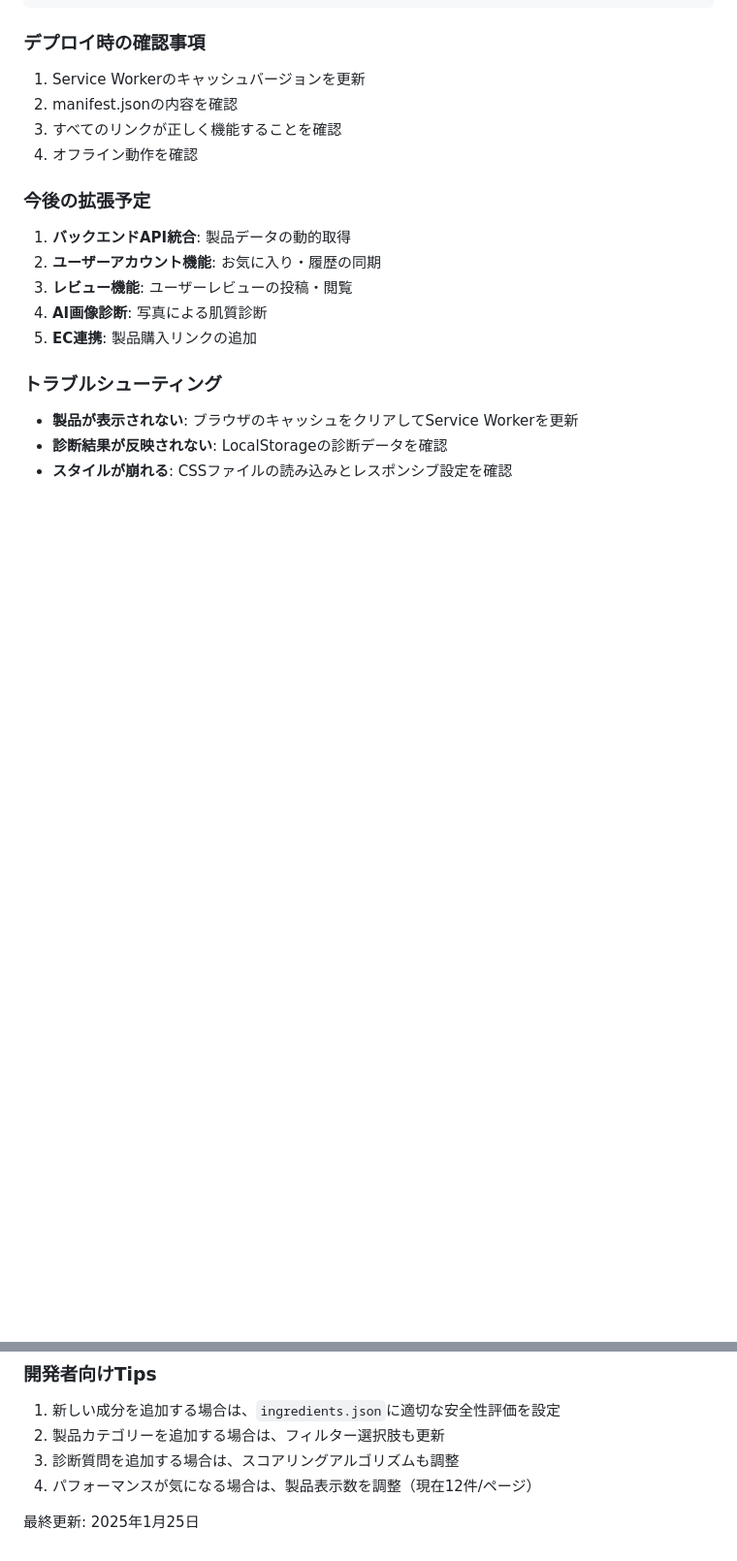
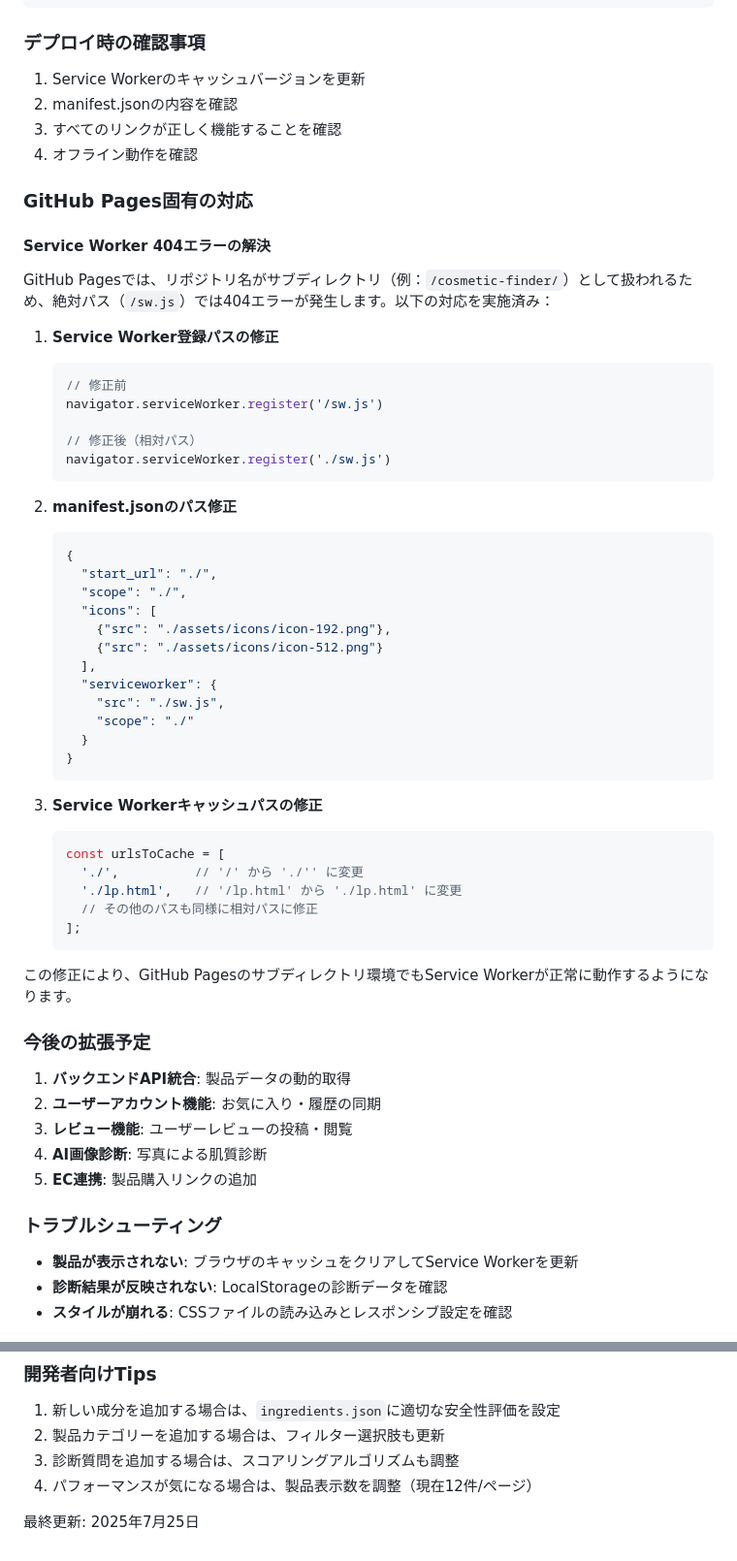
Before and after one commit to appadaycreator/cosmetic-finder, a Markdown page: CLAUDE.md, 2 parts joined by grey strips. Shown at 97% size. GitHub-like rendering; blank space fills up the shorter version.

Commit message:
docs: GitHub Pages Service Worker対応をCLAUDE.mdに記録
🤖 Generated with [Claude Code](https://claude.ai/code)

Co-Authored-By: Claude <noreply@anthropic.com>

````diff
--- a/CLAUDE.md
+++ b/CLAUDE.md
@@ -120,6 +120,48 @@ node tests/ui-test.js
 3. すべてのリンクが正しく機能することを確認
 4. オフライン動作を確認
 
+### GitHub Pages固有の対応
+
+#### Service Worker 404エラーの解決
+
+GitHub Pagesでは、リポジトリ名がサブディレクトリ（例：`/cosmetic-finder/`）として扱われるため、絶対パス（`/sw.js`）では404エラーが発生します。以下の対応を実施済み：
+
+1. **Service Worker登録パスの修正**
+   ```javascript
+   // 修正前
+   navigator.serviceWorker.register('/sw.js')
+
+   // 修正後（相対パス）
+   navigator.serviceWorker.register('./sw.js')
+   ```
+
+2. **manifest.jsonのパス修正**
+   ```json
+   {
+     "start_url": "./",
+     "scope": "./",
+     "icons": [
+       {"src": "./assets/icons/icon-192.png"},
+       {"src": "./assets/icons/icon-512.png"}
+     ],
+     "serviceworker": {
+       "src": "./sw.js",
+       "scope": "./"
+     }
+   }
+   ```
+
+3. **Service Workerキャッシュパスの修正**
+   ```javascript
+   const urlsToCache = [
+     './',          // '/' から './'' に変更
+     './lp.html',   // '/lp.html' から './lp.html' に変更
+     // その他のパスも同様に相対パスに修正
+   ];
+   ```
+
+この修正により、GitHub Pagesのサブディレクトリ環境でもService Workerが正常に動作するようになります。
+
 ### 今後の拡張予定
 
 1. **バックエンドAPI統合**: 製品データの動的取得
@@ -141,4 +183,4 @@ node tests/ui-test.js
 3. 診断質問を追加する場合は、スコアリングアルゴリズムも調整
 4. パフォーマンスが気になる場合は、製品表示数を調整（現在12件/ページ）
 
-最終更新: 2025年1月25日
+最終更新: 2025年7月25日
````
